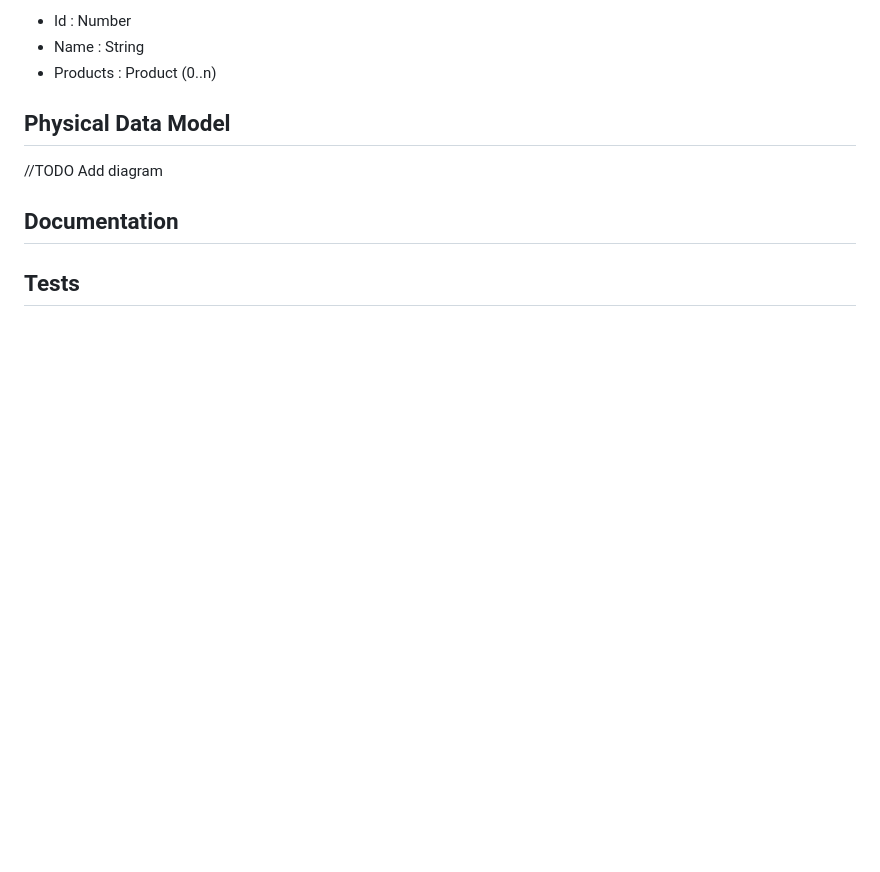
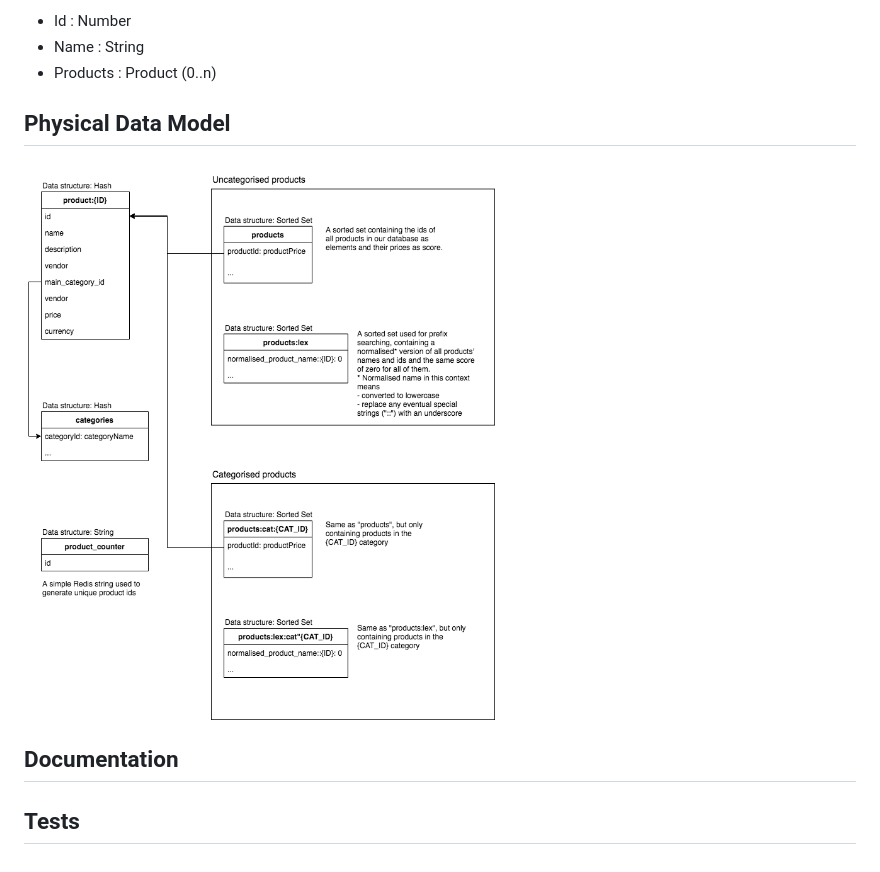
Before and after one commit to elena-kolevska/redis-product-catalogue-service, a Markdown page: README.md, the part around the change. Rendered like a GitHub page; pictures changed too: data_model.png (added); blank space fills up the shorter version.

Commit message:
Add data model diagram - first draft

```diff
--- a/README.md
+++ b/README.md
@@ -28,7 +28,7 @@ Category
 - Products : Product (0..n)
 
 ## Physical Data Model
-//TODO Add diagram
+![data Model](data_model.png "Redis Data Model")
 
 ## Documentation
 
```
